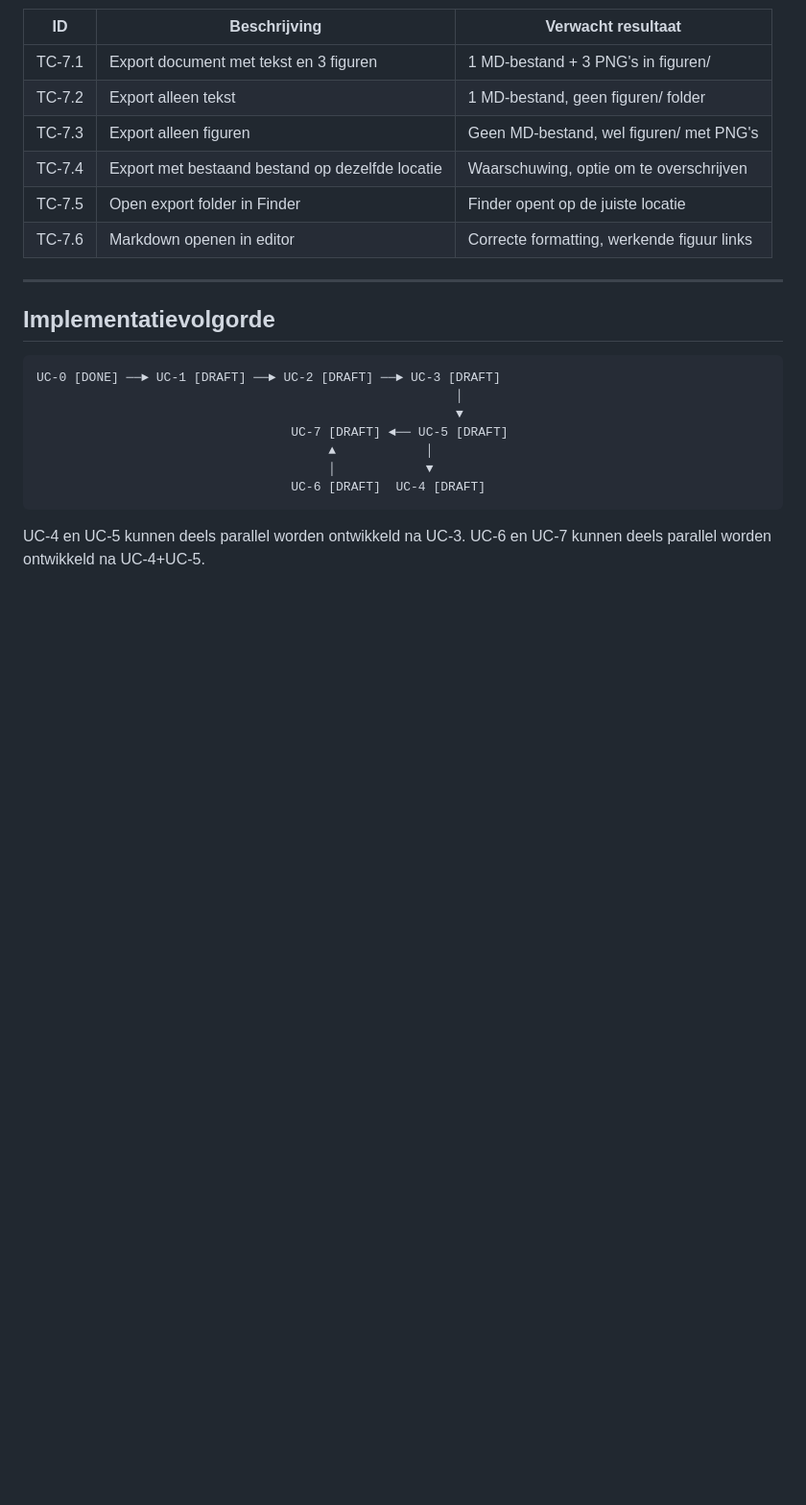
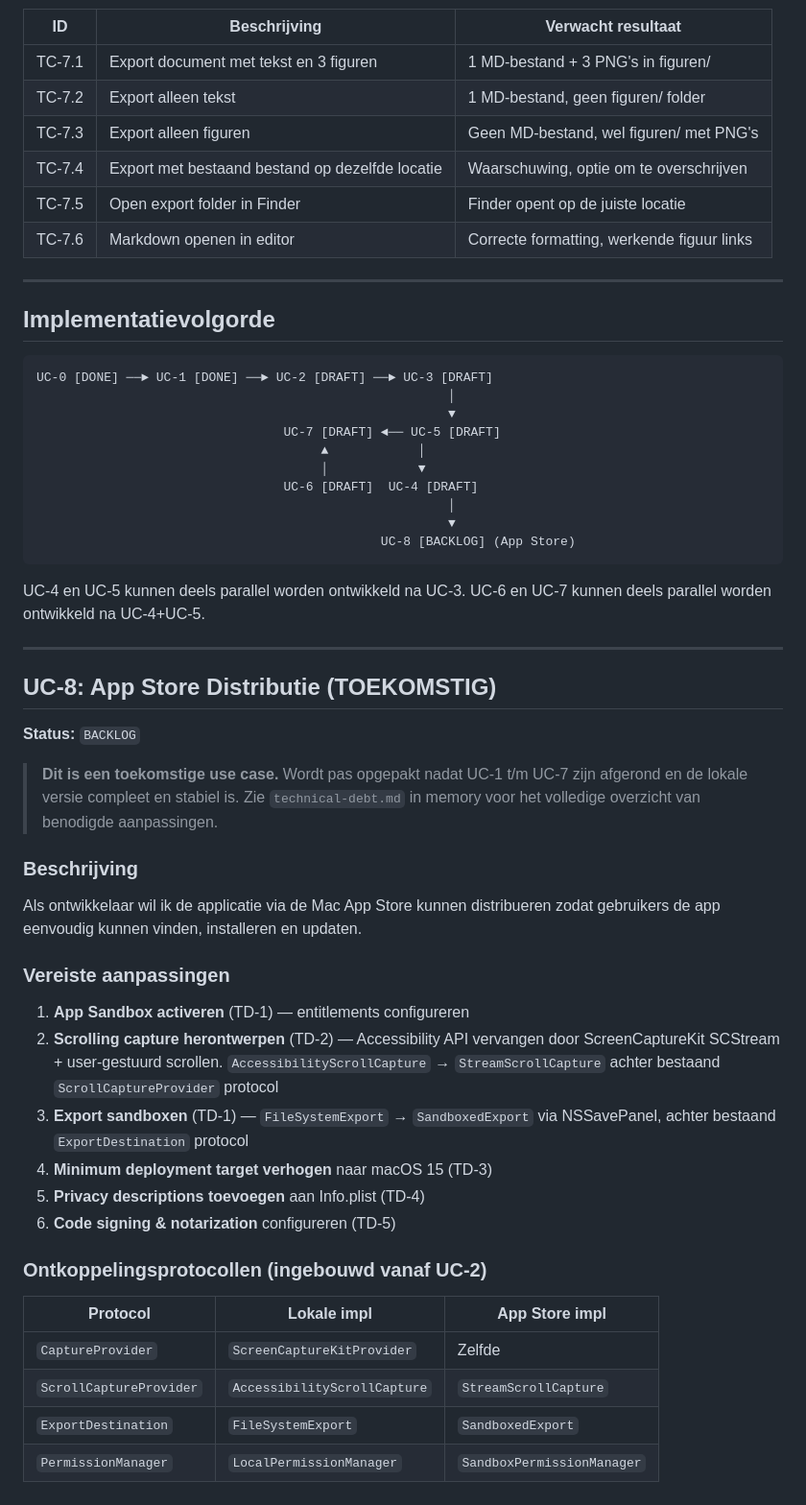
Before and after one commit to alwinvanderveen/cortexvision, a Markdown page: BACKLOG.md, the part around the change. Shown at 96% size. Drawn GitHub-style; blank space fills up the shorter version.

Commit message:
Add technical debt register and decoupling protocols for App Store readiness
- Gate 2 in CLAUDE.md: production-ready classification on all decisions
- UC-8 added to backlog: future App Store distribution
- Protocol-based abstractions planned for: CaptureProvider,
  ScrollCaptureProvider, ExportDestination, PermissionManager
- Technical debt items TD-1 through TD-5 documented in memory

Co-Authored-By: Claude Opus 4.6 <noreply@anthropic.com>

````diff
--- a/BACKLOG.md
+++ b/BACKLOG.md
@@ -403,14 +403,46 @@ Als gebruiker wil ik de herkende tekst als geformateerd Markdown-bestand en de f
 ## Implementatievolgorde
 
 ```
-UC-0 [DONE] ──► UC-1 [DRAFT] ──► UC-2 [DRAFT] ──► UC-3 [DRAFT]
-                                                        │
-                                                        ▼
-                                  UC-7 [DRAFT] ◄── UC-5 [DRAFT]
-                                       ▲            │
-                                       │            ▼
-                                  UC-6 [DRAFT]  UC-4 [DRAFT]
+UC-0 [DONE] ──► UC-1 [DONE] ──► UC-2 [DRAFT] ──► UC-3 [DRAFT]
+                                                       │
+                                                       ▼
+                                 UC-7 [DRAFT] ◄── UC-5 [DRAFT]
+                                      ▲            │
+                                      │            ▼
+                                 UC-6 [DRAFT]  UC-4 [DRAFT]
+                                                       │
+                                                       ▼
+                                              UC-8 [BACKLOG] (App Store)
 ```
 
 UC-4 en UC-5 kunnen deels parallel worden ontwikkeld na UC-3.
 UC-6 en UC-7 kunnen deels parallel worden ontwikkeld na UC-4+UC-5.
+
+---
+
+## UC-8: App Store Distributie (TOEKOMSTIG)
+
+**Status:** `BACKLOG`
+
+> **Dit is een toekomstige use case.** Wordt pas opgepakt nadat UC-1 t/m UC-7 zijn
+> afgerond en de lokale versie compleet en stabiel is. Zie `technical-debt.md` in
+> memory voor het volledige overzicht van benodigde aanpassingen.
+
+### Beschrijving
+Als ontwikkelaar wil ik de applicatie via de Mac App Store kunnen distribueren zodat gebruikers de app eenvoudig kunnen vinden, installeren en updaten.
+
+### Vereiste aanpassingen
+1. **App Sandbox activeren** (TD-1) — entitlements configureren
+2. **Scrolling capture herontwerpen** (TD-2) — Accessibility API vervangen door ScreenCaptureKit SCStream + user-gestuurd scrollen. `AccessibilityScrollCapture` → `StreamScrollCapture` achter bestaand `ScrollCaptureProvider` protocol
+3. **Export sandboxen** (TD-1) — `FileSystemExport` → `SandboxedExport` via NSSavePanel, achter bestaand `ExportDestination` protocol
+4. **Minimum deployment target verhogen** naar macOS 15 (TD-3)
+5. **Privacy descriptions toevoegen** aan Info.plist (TD-4)
+6. **Code signing & notarization** configureren (TD-5)
+
+### Ontkoppelingsprotocollen (ingebouwd vanaf UC-2)
+| Protocol | Lokale impl | App Store impl |
+|----------|------------|----------------|
+| `CaptureProvider` | `ScreenCaptureKitProvider` | Zelfde |
+| `ScrollCaptureProvider` | `AccessibilityScrollCapture` | `StreamScrollCapture` |
+| `ExportDestination` | `FileSystemExport` | `SandboxedExport` |
+| `PermissionManager` | `LocalPermissionManager` | `SandboxPermissionManager` |
````
